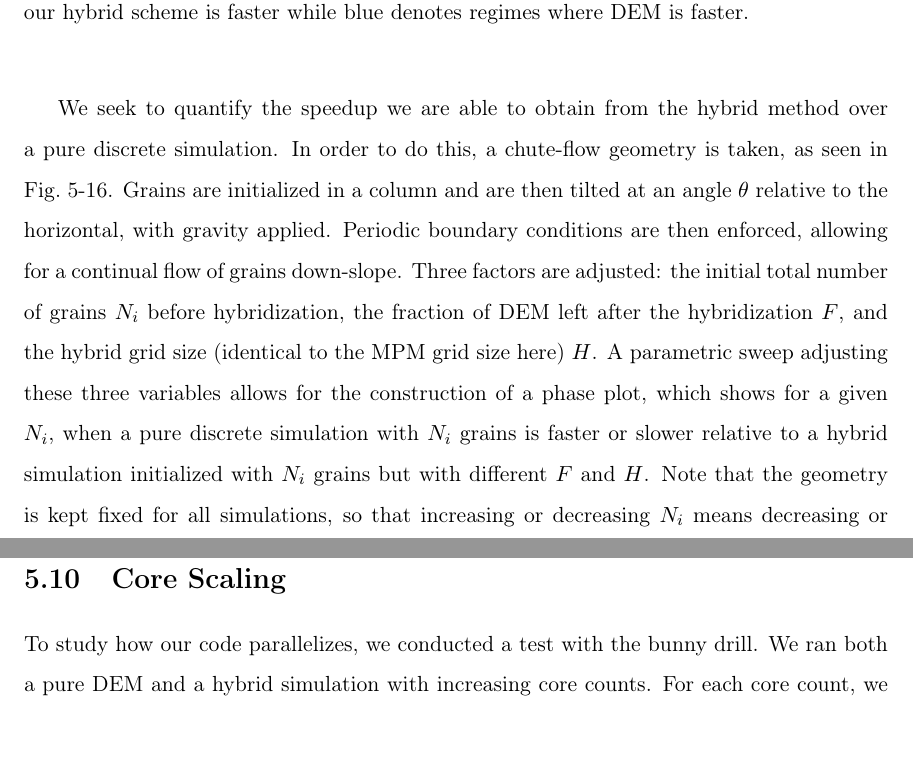
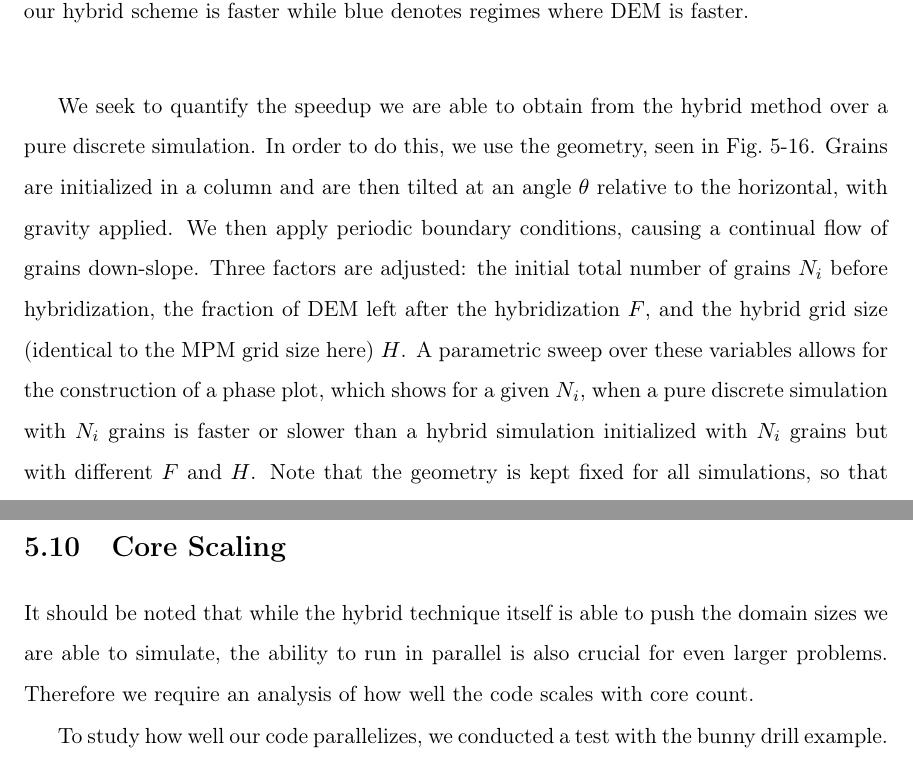
Before and after one commit to mchanthagithub/mastersThesis, a LaTeX thesis (main.tex, which reads chap05_results.tex): two parts of pages 77 and 80 of 104 before the commit and two parts of pages 77 and 79 of 104 after it, joined at a grey line, cut so that both start at the same text, the shorter picture padded with empty space. Compiled offline with pdfLaTeX.

Commit message:
Final touches. Was printed in this state.

```diff
--- a/chap05_results.tex
+++ b/chap05_results.tex
@@ -265,13 +265,13 @@ capture free flight fly away grains near the top of the domain.
 \end{center}
 
 We seek to quantify the speedup we are able to obtain from the hybrid
-method over a pure discrete simulation. In order to do this, a chute-flow geometry is taken, as seen in
+method over a pure discrete simulation. In order to do this, we use the geometry, seen in
 Fig.~\ref{fig:hybrid:chute_flow}. Grains are initialized in a column and are then tilted at an angle $\theta$ relative
-to the horizontal, with gravity applied. Periodic boundary conditions are then enforced, allowing for a continual
+to the horizontal, with gravity applied. We then apply periodic boundary conditions, causing a continual
 flow of grains down-slope. Three factors are adjusted: the initial total number of grains $N_i$ before hybridization, the fraction of DEM left
 after the hybridization $F$, and the hybrid grid size (identical to the MPM grid size here) $H$. A parametric sweep
-adjusting these three variables allows for the construction of a phase plot, which shows for a given $N_i$, when a
-pure discrete simulation with $N_i$ grains is faster or slower relative to a hybrid simulation initialized with $N_i$ grains but with
+over these variables allows for the construction of a phase plot, which shows for a given $N_i$, when a
+pure discrete simulation with $N_i$ grains is faster or slower than a hybrid simulation initialized with $N_i$ grains but with
 different $F$ and $H$. Note that the geometry is kept fixed for all simulations, so that increasing or decreasing $N_i$ means
 decreasing or increasing the average grain diameter.
 
@@ -343,4 +343,9 @@ then the acceleration continues.
   \label{fig:hybrid:chute_flow}
 \end{figure}
 
-To study how our code parallelizes, we conducted a test with the bunny drill. We ran both a pure DEM and a hybrid simulation with increasing core counts. For each core count, we ran each simulation for two hours of wall clock time and measured the number of completed time steps. As evident in the inset, both DEM and our hybrid method do parallelize, albeit with sub-linear scaling. We note that at the time of this test, many routines in the code were not fully parallelized, and a complete refactoring with parallelization in mind would greatly improve scaling.
+
+It should be noted that while the hybrid technique itself is able to push the domain sizes we are able to simulate, the ability to run in parallel is also crucial for even larger problems. Therefore we require an analysis of how well the code scales with core count.
+
+To study how well our code parallelizes, we conducted a test with the bunny drill example. We ran both a pure DEM and a hybrid simulation of the bunny drill with varying core counts. For each core count, we ran each simulation for two hours of wall clock time and measured the number of completed time steps.
+
+As evident from Figure \ref{fig:hybrid:chute_flow}, both DEM and our hybrid method do parallelize, albeit with sub-linear scaling. We note that at the time of this test, many routines in the code were not fully parallelized, and a complete refactoring with parallelization in mind would greatly improve scaling. For example, a domain decomposition algorithm across all components of the hybrid solve would result in much closer to linear scaling.
```
Also changed, not shown: chap06_enrichment.tex (+4 -4 lines), chap05_results.tex (6 more changed lines), 2 other files.
